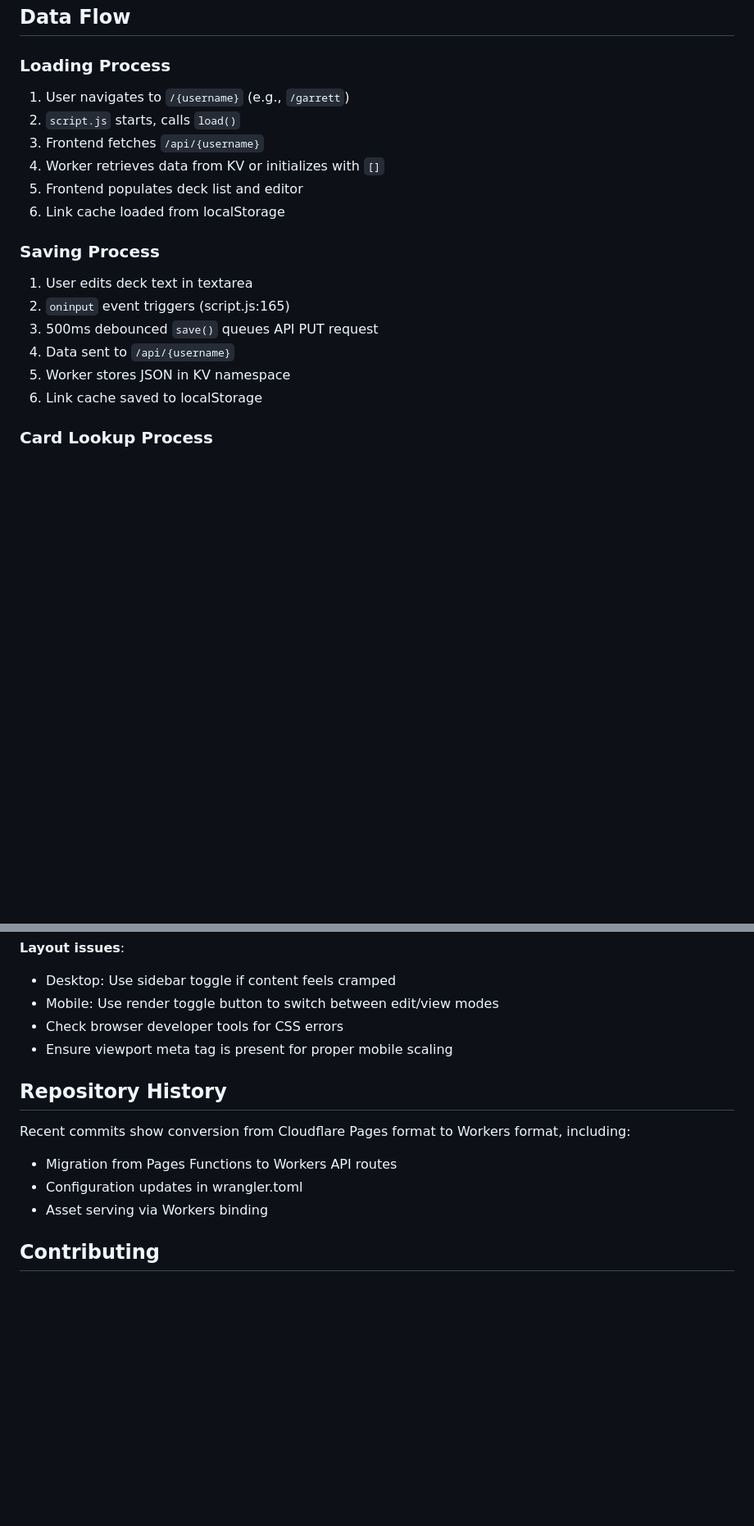
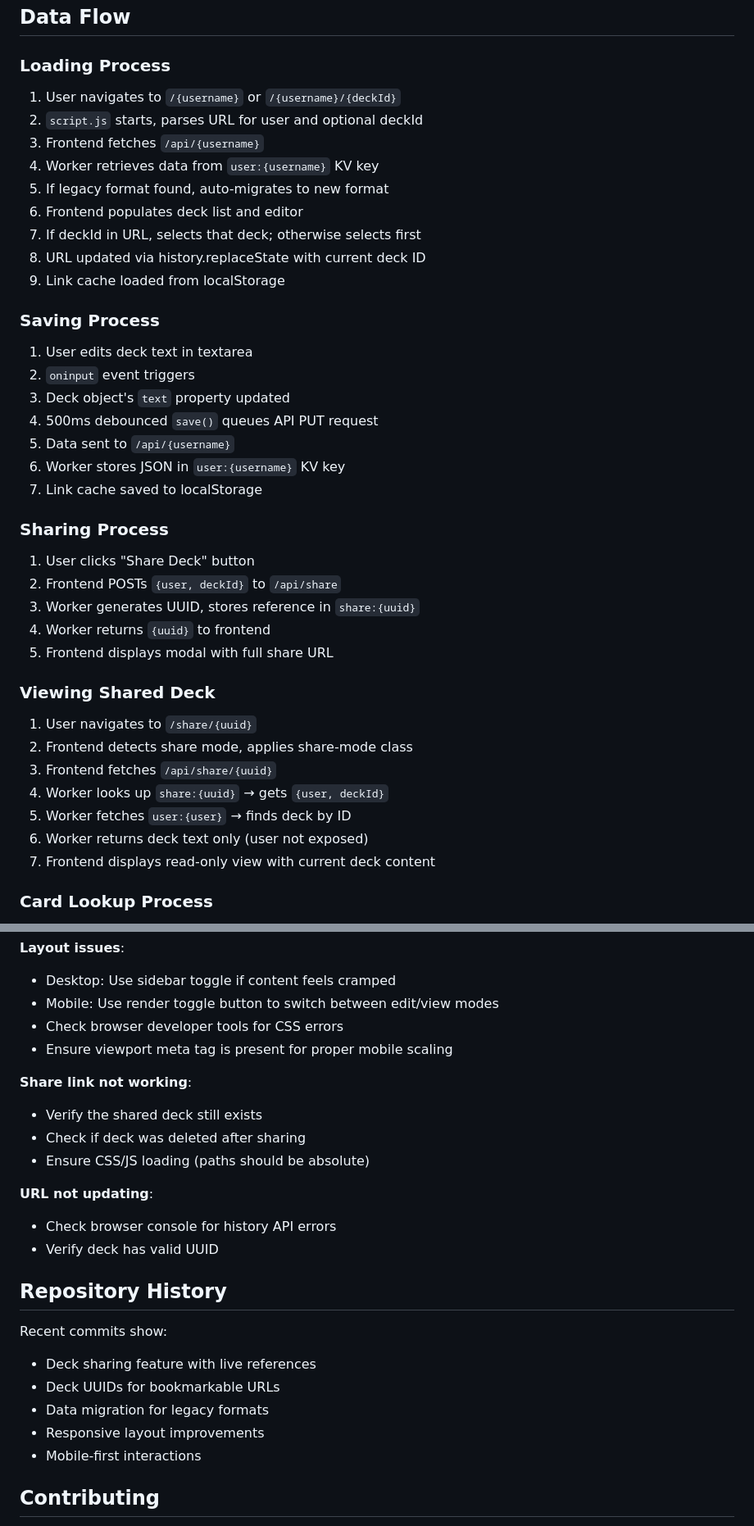
Before and after one commit to GarrettPeake/decklistEditor, a Markdown page: CLAUDE.md, 2 parts joined by grey strips. Shown at 82% size. Drawn GitHub-style; blank space fills up the shorter version.

```diff
--- a/CLAUDE.md
+++ b/CLAUDE.md
@@ -166,21 +238,43 @@ id = "bb576df04a11477f935a3b59ae24ba18"
 
 ### Loading Process
 
-1. User navigates to `/{username}` (e.g., `/garrett`)
-2. `script.js` starts, calls `load()`
+1. User navigates to `/{username}` or `/{username}/{deckId}`
+2. `script.js` starts, parses URL for user and optional deckId
 3. Frontend fetches `/api/{username}`
-4. Worker retrieves data from KV or initializes with `[]`
-5. Frontend populates deck list and editor
-6. Link cache loaded from localStorage
+4. Worker retrieves data from `user:{username}` KV key
+5. If legacy format found, auto-migrates to new format
+6. Frontend populates deck list and editor
+7. If deckId in URL, selects that deck; otherwise selects first
+8. URL updated via history.replaceState with current deck ID
+9. Link cache loaded from localStorage
 
 ### Saving Process
 
 1. User edits deck text in textarea
-2. `oninput` event triggers (script.js:165)
-3. 500ms debounced `save()` queues API PUT request
-4. Data sent to `/api/{username}`
-5. Worker stores JSON in KV namespace
-6. Link cache saved to localStorage
+2. `oninput` event triggers
+3. Deck object's `text` property updated
+4. 500ms debounced `save()` queues API PUT request
+5. Data sent to `/api/{username}`
+6. Worker stores JSON in `user:{username}` KV key
+7. Link cache saved to localStorage
+
+### Sharing Process
+
+1. User clicks "Share Deck" button
+2. Frontend POSTs `{user, deckId}` to `/api/share`
+3. Worker generates UUID, stores reference in `share:{uuid}`
+4. Worker returns `{uuid}` to frontend
+5. Frontend displays modal with full share URL
+
+### Viewing Shared Deck
+
+1. User navigates to `/share/{uuid}`
+2. Frontend detects share mode, applies share-mode class
+3. Frontend fetches `/api/share/{uuid}`
+4. Worker looks up `share:{uuid}` → gets `{user, deckId}`
+5. Worker fetches `user:{user}` → finds deck by ID
+6. Worker returns deck text only (user not exposed)
+7. Frontend displays read-only view with current deck content
 
 ### Card Lookup Process
 
@@ -363,12 +497,23 @@ My Burn Deck
 - Check browser developer tools for CSS errors
 - Ensure viewport meta tag is present for proper mobile scaling
 
+**Share link not working**:
+- Verify the shared deck still exists
+- Check if deck was deleted after sharing
+- Ensure CSS/JS loading (paths should be absolute)
+
+**URL not updating**:
+- Check browser console for history API errors
+- Verify deck has valid UUID
+
 ## Repository History
 
-Recent commits show conversion from Cloudflare Pages format to Workers format, including:
-- Migration from Pages Functions to Workers API routes
-- Configuration updates in wrangler.toml
-- Asset serving via Workers binding
+Recent commits show:
+- Deck sharing feature with live references
+- Deck UUIDs for bookmarkable URLs
+- Data migration for legacy formats
+- Responsive layout improvements
+- Mobile-first interactions
 
 ## Contributing
 
```
Also changed, not shown: other parts of CLAUDE.md (+133 -21 lines).
